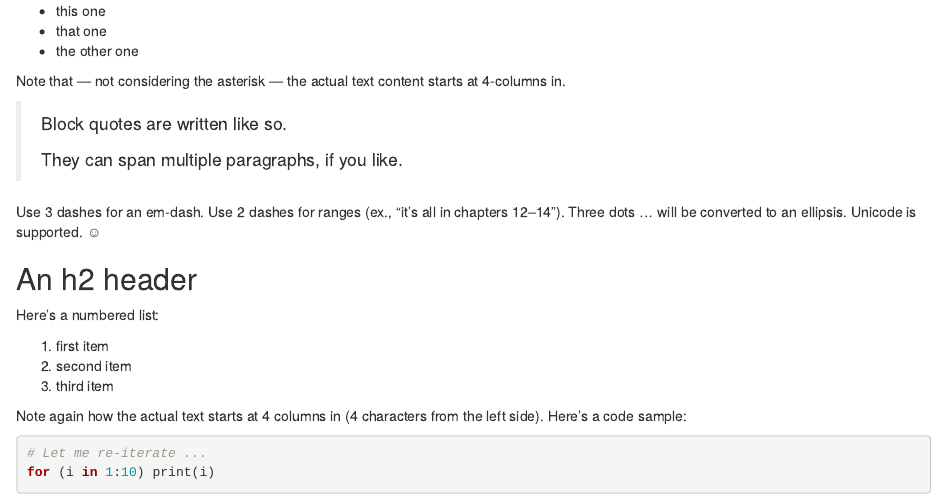
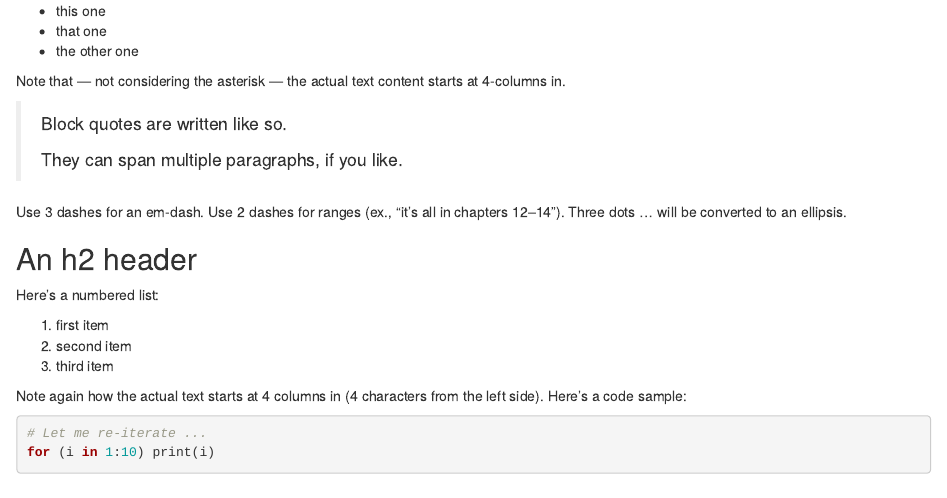
Before and after one commit to bird-team/demo, an R Markdown document (article.Rmd): the page in a window 1100 px wide, from 250 px down. Rendered offline with R 4.5, knitr and Pandoc, with nearby package versions.

Commit message:
remove unicode

```diff
--- a/article.Rmd
+++ b/article.Rmd
@@ -25,8 +25,6 @@ content starts at 4-columns in.
 
 Use 3 dashes for an em-dash. Use 2 dashes for ranges (ex., "it's all
 in chapters 12--14"). Three dots ... will be converted to an ellipsis.
-Unicode is supported. ☺
-
 
 ## An h2 header
 
```
